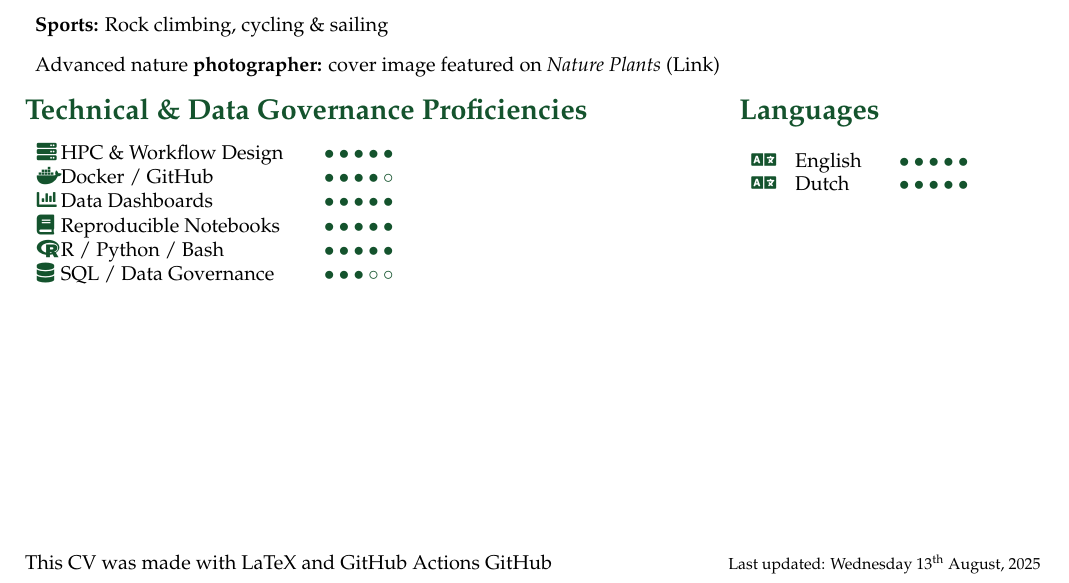
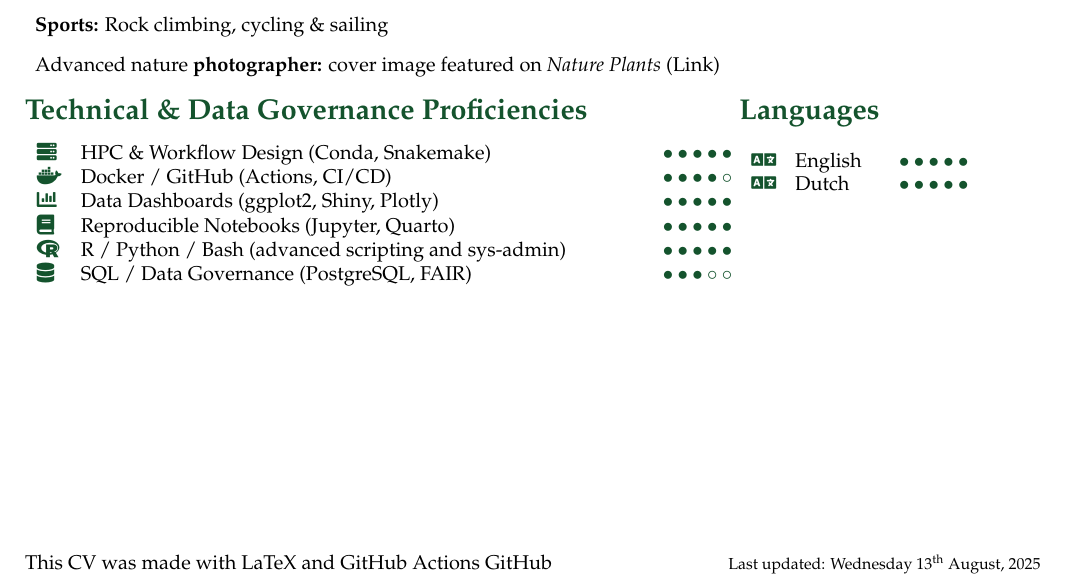
Before and after one commit to lauralwd/CV_generator, a LaTeX CV (cv.tex): part of page 2 of 2, cut so that both start at the same text. Compiled offline with pdfLaTeX.

Commit message:
add details to skills

```diff
--- a/cv.tex
+++ b/cv.tex
@@ -229,13 +229,13 @@ All publications are listed at \href{https://lauradijkhuizen.com/science}{laurad
 
 
     \GreenHeading{Technical \& Data Governance Proficiencies}
-    \begin{tabular}{p{0em}p{12em}r}
-      \textcolor{ForestGreen}{\faServer}   & HPC \& Workflow Design  & \SkillBull{$\bullet\bullet\bullet\bullet\bullet$} \\
-      \textcolor{ForestGreen}{\faDocker}   & Docker / GitHub         & \SkillBull{$\bullet\bullet\bullet\bullet\circ$} \\
-      \textcolor{ForestGreen}{\faChartBar} & Data Dashboards         & \SkillBull{$\bullet\bullet\bullet\bullet\bullet$} \\
-      \textcolor{ForestGreen}{\faBook}     & Reproducible Notebooks  & \SkillBull{$\bullet\bullet\bullet\bullet\bullet$} \\
-      \textcolor{ForestGreen}{\faRProject} & R / Python / Bash       & \SkillBull{$\bullet\bullet\bullet\bullet\bullet$} \\
-      \textcolor{ForestGreen}{\faDatabase} & SQL / Data Governance   & \SkillBull{$\bullet\bullet\bullet\circ\circ$} \\
+    \begin{tabular}{p{1em}p{28em}r}
+      \textcolor{ForestGreen}{\faServer}   & HPC \& Workflow Design (Conda, Snakemake) & \SkillBull{$\bullet\bullet\bullet\bullet\bullet$} \\
+      \textcolor{ForestGreen}{\faDocker}   & Docker / GitHub (Actions, CI/CD)          & \SkillBull{$\bullet\bullet\bullet\bullet\circ$} \\
+      \textcolor{ForestGreen}{\faChartBar} & Data Dashboards (ggplot2, Shiny, Plotly)  & \SkillBull{$\bullet\bullet\bullet\bullet\bullet$} \\
+      \textcolor{ForestGreen}{\faBook}     & Reproducible Notebooks (Jupyter, Quarto)  & \SkillBull{$\bullet\bullet\bullet\bullet\bullet$} \\
+      \textcolor{ForestGreen}{\faRProject} & R / Python / Bash (advanced scripting and sys-admin)     & \SkillBull{$\bullet\bullet\bullet\bullet\bullet$} \\
+      \textcolor{ForestGreen}{\faDatabase} & SQL / Data Governance (PostgreSQL, FAIR)  & \SkillBull{$\bullet\bullet\bullet\circ\circ$} \\
     \end{tabular}
 \end{minipage}
 \hfill
```
